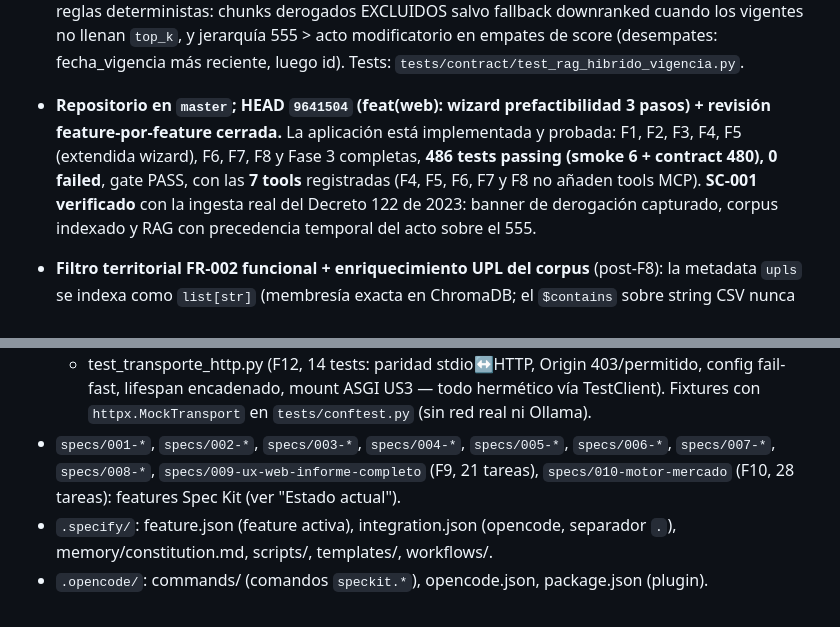
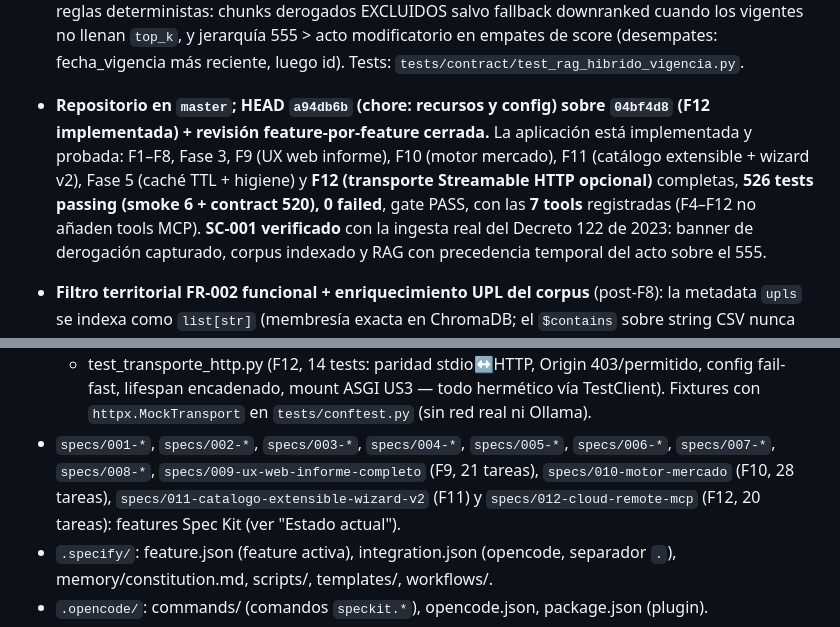
Before and after one commit to objects/itc-galo, a Markdown page: AGENTS.md, 2 parts joined by grey strips. Drawn GitHub-style.

Commit message:
docs(agents): sync estado F12 (HEAD a94db6b, 526 tests, specs 001-012)
- Bloque de estado: HEAD obsoleto 9641504 -> a94db6b/04bf4d8; features F1-F12
  y Fase 3/5 completas; 486 -> 526 tests (smoke 6 + contract 520)
- Estructura: anade specs/011 y specs/012 al inventario de features

```diff
--- a/AGENTS.md
+++ b/AGENTS.md
@@ -61,10 +61,12 @@ con evidencia normativa del POT (RAG sobre el Decreto 555 de 2021).
   fallback downranked cuando los vigentes no llenan `top_k`, y jerarquía 555 > acto modificatorio en
   empates de score (desempates: fecha_vigencia más reciente, luego id). Tests:
   `tests/contract/test_rag_hibrido_vigencia.py`.
- - **Repositorio en `master`; HEAD `9641504` (feat(web): wizard prefactibilidad 3 pasos) + revisión feature-por-feature cerrada.**
-  La aplicación está implementada y probada: F1, F2, F3, F4, F5 (extendida wizard), F6, F7, F8 y Fase 3 completas,
-  **486 tests passing (smoke 6 + contract 480), 0 failed**, gate PASS, con las **7 tools**
-  registradas (F4, F5, F6, F7 y F8 no añaden tools MCP). **SC-001 verificado** con la
+ - **Repositorio en `master`; HEAD `a94db6b` (chore: recursos y config) sobre `04bf4d8` (F12 implementada) + revisión feature-por-feature cerrada.**
+  La aplicación está implementada y probada: F1–F8, Fase 3, F9 (UX web informe), F10 (motor
+  mercado), F11 (catálogo extensible + wizard v2), Fase 5 (caché TTL + higiene) y **F12
+  (transporte Streamable HTTP opcional)** completas,
+  **526 tests passing (smoke 6 + contract 520), 0 failed**, gate PASS, con las **7 tools**
+  registradas (F4–F12 no añaden tools MCP). **SC-001 verificado** con la
   ingesta real del Decreto 122 de 2023: banner de derogación capturado, corpus indexado y RAG con
   precedencia temporal del acto sobre el 555.
 - **Filtro territorial FR-002 funcional + enriquecimiento UPL del corpus** (post-F8): la metadata
@@ -348,7 +350,8 @@ Para actualizar el CLI y regenerar el tooling del repo (`.specify/`, `.opencode/
   config fail-fast, lifespan encadenado, mount ASGI US3 — todo hermético vía TestClient).
   Fixtures con `httpx.MockTransport` en `tests/conftest.py` (sin red real ni Ollama).
 - `specs/001-*`, `specs/002-*`, `specs/003-*`, `specs/004-*`, `specs/005-*`, `specs/006-*`,
-  `specs/007-*`, `specs/008-*`, `specs/009-ux-web-informe-completo` (F9, 21 tareas), `specs/010-motor-mercado` (F10, 28 tareas): features Spec Kit (ver "Estado actual").
+  `specs/007-*`, `specs/008-*`, `specs/009-ux-web-informe-completo` (F9, 21 tareas), `specs/010-motor-mercado` (F10, 28 tareas),
+  `specs/011-catalogo-extensible-wizard-v2` (F11) y `specs/012-cloud-remote-mcp` (F12, 20 tareas): features Spec Kit (ver "Estado actual").
 - `.specify/`: feature.json (feature activa), integration.json (opencode, separador `.`),
   memory/constitution.md, scripts/, templates/, workflows/.
 - `.opencode/`: commands/ (comandos `speckit.*`), opencode.json, package.json (plugin).
```
